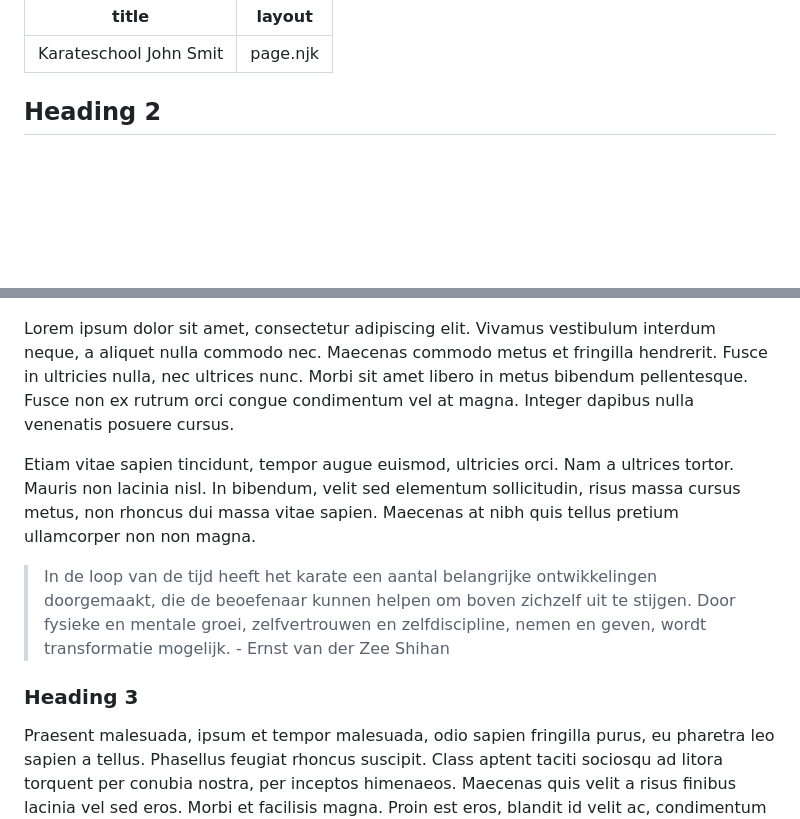
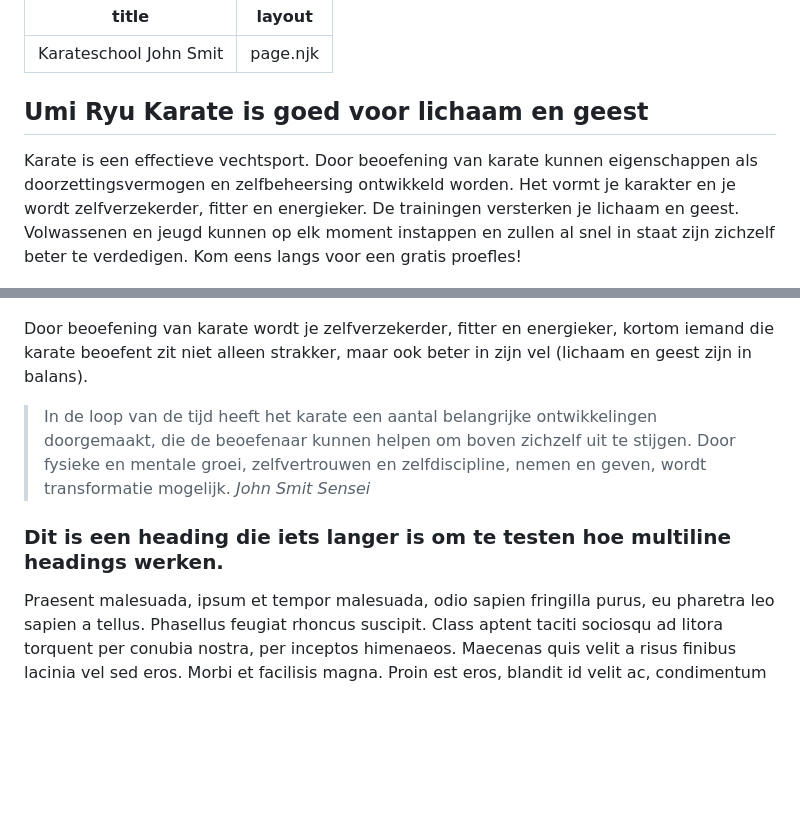
Before and after one commit to karateschooljohnsmit/karateschooljohnsmit.nl, a Markdown page: src/index.md, 2 parts joined by grey strips. GitHub-like rendering; blank space fills up the shorter version.

```diff
--- a/src/index.md
+++ b/src/index.md
@@ -3,17 +3,17 @@ title: Karateschool John Smit
 layout: page.njk
 ---
 
-## Heading 2
+## Umi Ryu Karate is goed voor lichaam en geest
+
+Karate is een effectieve vechtsport. Door beoefening van karate kunnen eigenschappen als doorzettingsvermogen en zelfbeheersing ontwikkeld worden. Het vormt je karakter en je wordt zelfverzekerder, fitter en energieker. De trainingen versterken je lichaam en geest. Volwassenen en jeugd kunnen op elk moment instappen en zullen al snel in staat zijn zichzelf beter te verdedigen. Kom eens langs voor een gratis proefles!
 
 ![Zeetraining](./img/zeetraining.jpg)
 
-Lorem ipsum dolor sit amet, consectetur adipiscing elit. Vivamus vestibulum interdum neque, a aliquet nulla commodo nec. Maecenas commodo metus et fringilla hendrerit. Fusce in ultricies nulla, nec ultrices nunc. Morbi sit amet libero in metus bibendum pellentesque. Fusce non ex rutrum orci congue condimentum vel at magna. Integer dapibus nulla venenatis posuere cursus.
+Door beoefening van karate wordt je zelfverzekerder, fitter en energieker, kortom iemand die karate beoefent zit niet alleen strakker, maar ook beter in zijn vel (lichaam en geest zijn in balans).
 
-Etiam vitae sapien tincidunt, tempor augue euismod, ultricies orci. Nam a ultrices tortor. Mauris non lacinia nisl. In bibendum, velit sed elementum sollicitudin, risus massa cursus metus, non rhoncus dui massa vitae sapien. Maecenas at nibh quis tellus pretium ullamcorper non non magna.
+> In de loop van de tijd heeft het karate een aantal belangrijke ontwikkelingen doorgemaakt, die de beoefenaar kunnen helpen om boven zichzelf uit te stijgen. Door fysieke en mentale groei, zelfvertrouwen en zelfdiscipline, nemen en geven, wordt transformatie mogelijk. <cite>John Smit Sensei</cite>
 
-> In de loop van de tijd heeft het karate een aantal belangrijke ontwikkelingen doorgemaakt, die de beoefenaar kunnen helpen om boven zichzelf uit te stijgen. Door fysieke en mentale groei, zelfvertrouwen en zelfdiscipline, nemen en geven, wordt transformatie mogelijk. - Ernst van der Zee Shihan
-
-### Heading 3
+### Dit is een heading die iets langer is om te testen hoe multiline headings werken.
 
 Praesent malesuada, ipsum et tempor malesuada, odio sapien fringilla purus, eu pharetra leo sapien a tellus. Phasellus feugiat rhoncus suscipit. Class aptent taciti sociosqu ad litora torquent per conubia nostra, per inceptos himenaeos. Maecenas quis velit a risus finibus lacinia vel sed eros. Morbi et facilisis magna. Proin est eros, blandit id velit ac, condimentum tincidunt augue. Donec consequat vestibulum ante, eget faucibus nunc ornare vitae. Donec porttitor, leo nec suscipit rhoncus, nisi odio tempus turpis, ut sodales dolor massa id velit. Maecenas vel est lacus. Vestibulum feugiat risus a ultrices sodales. Lorem ipsum dolor sit amet, consectetur adipiscing elit. Vivamus at purus sed urna tristique placerat vitae ultrices tortor. Praesent mollis fringilla orci sed pulvinar. Suspendisse auctor purus a massa scelerisque, sit amet placerat tellus facilisis. Suspendisse iaculis, sapien at commodo blandit, enim nisi placerat orci, et sollicitudin urna nibh et diam. Praesent iaculis tristique nisi sed dignissim.
 
```
Also changed, not shown: src/pages/dojo.md (added, +13 -0 lines), src/pages/nieuws.md (added, +7 -0 lines), src/pages/page-one.md (deleted, +0 -5 lines), src/pages/page-two.md (deleted, +0 -5 lines), src/pages/umiryu.md (added, +5 -0 lines), src/img/background.png (added), src/img/ink-ltr.png (added), 9 other files.
